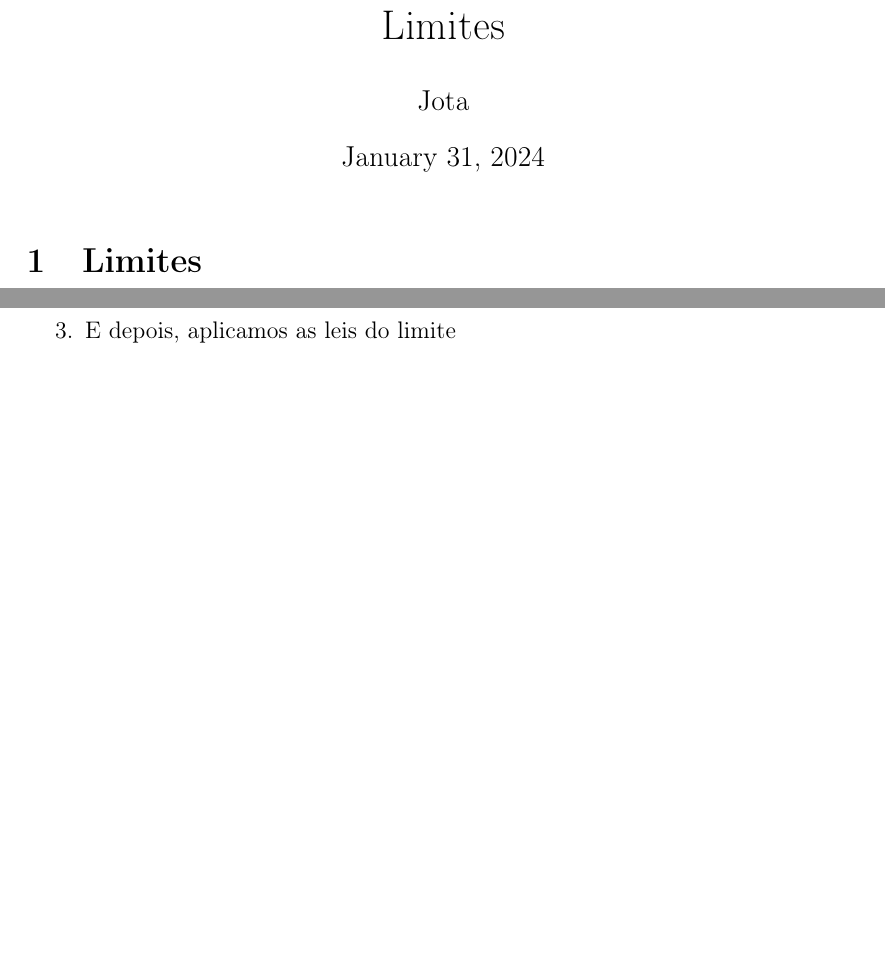
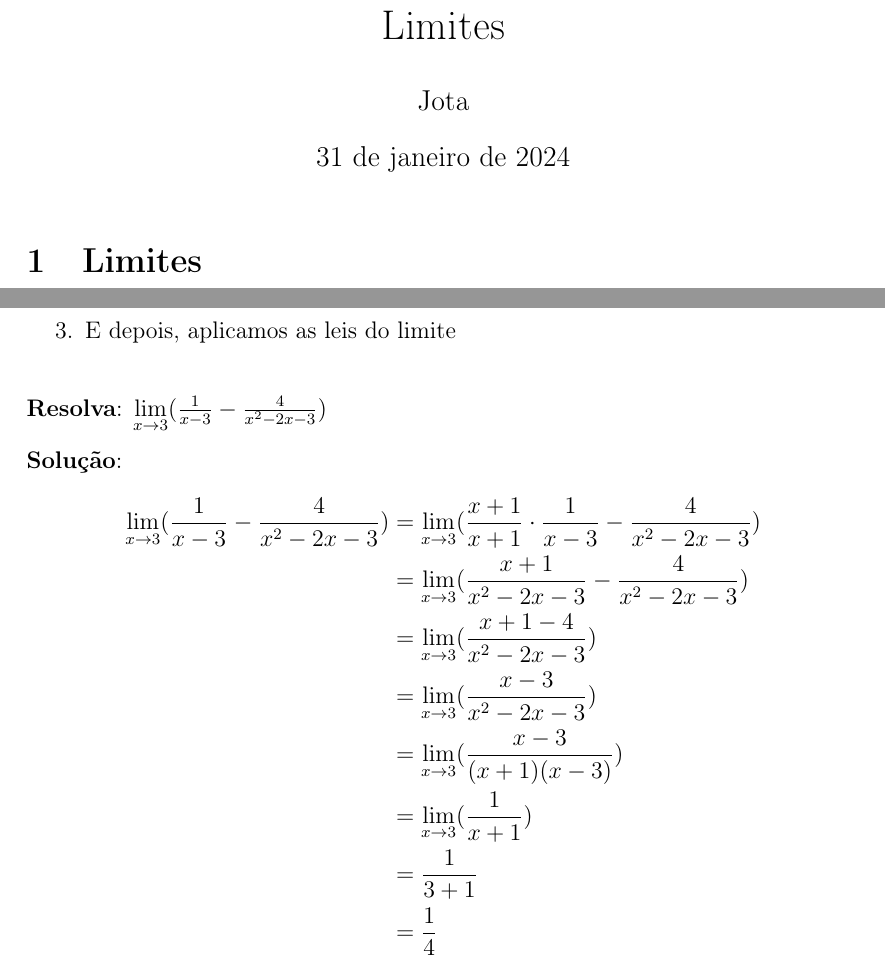
Before and after one commit to JotaEspig/BCC-IFC-studies, a LaTeX document (3-semestre/estudos-previos/calculo1/limites.tex): two parts of pages 1 and 3 of 3 before the commit and two parts of pages 1 and 4 of 4 after it, joined at a grey line, cut so that both start at the same text, the shorter picture padded with empty space. Compiled offline with pdfLaTeX.

Commit message:
improved readability

```diff
--- a/3-semestre/estudos-previos/calculo1/limites.tex
+++ b/3-semestre/estudos-previos/calculo1/limites.tex
@@ -8,6 +8,7 @@
 \usepackage{amssymb}
 \usepackage{blindtext}
 \usepackage{outlines}
+\usepackage[brazil]{babel}
 
 \hypersetup {
 	colorlinks=true,
@@ -139,5 +141,22 @@ O passo a passo a seguir contém estratégias de como conseguir solucionar esse
 	\2 Se $\frac{f(x)}{g(x)}$ é uma função complexa, devemos tentar simplificar-la
 	\1 E depois, aplicamos as leis do limite
 \end{outline}
+\vspace{5mm} % 5mm vertical space
+\textbf{Resolva}: $\lim\limits_{x \to 3} (\frac{1}{x - 3} - \frac{4}{x^2 - 2x - 3})$
+\vspace{3mm} \\ % 5mm vertical space
+\textbf{Solução}:
+\begin{equation*}
+	\begin{aligned}
+		\lim\limits_{x \to 3} (\frac{1}{x - 3} - \frac{4}{x^2 - 2x - 3})
+		&= \lim\limits_{x \to 3} (\frac{x + 1}{x + 1}\cdot\frac{1}{x - 3} - \frac{4}{x^2 - 2x - 3}) \\
+		&= \lim\limits_{x \to 3} (\frac{x + 1}{x^2 - 2x - 3} - \frac{4}{x^2 - 2x - 3}) \\
+		&= \lim\limits_{x \to 3} (\frac{x + 1 - 4}{x^2 - 2x - 3}) \\
+		&= \lim\limits_{x \to 3} (\frac{x - 3}{x^2 - 2x - 3}) \\
+		&= \lim\limits_{x \to 3} (\frac{x - 3}{(x + 1)(x - 3)}) \\
+		&= \lim\limits_{x \to 3} (\frac{1}{x + 1}) \\
+		&= \frac{1}{3 + 1} \\
+		&= \frac{1}{4}
+	\end{aligned}
+\end{equation*}
 
 \end{document}
```
Also changed, not shown: 3-semestre/estudos-previos/calculo1/limites.pdf, 3-semestre/estudos-previos/calculo1/limites.tex (9 more changed lines).
